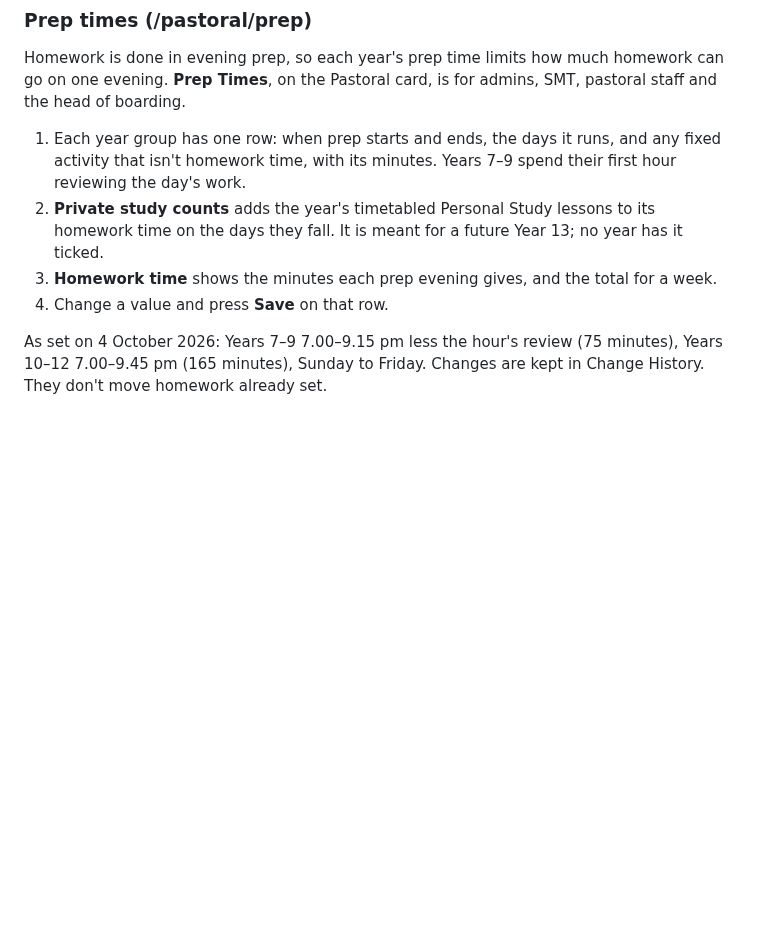
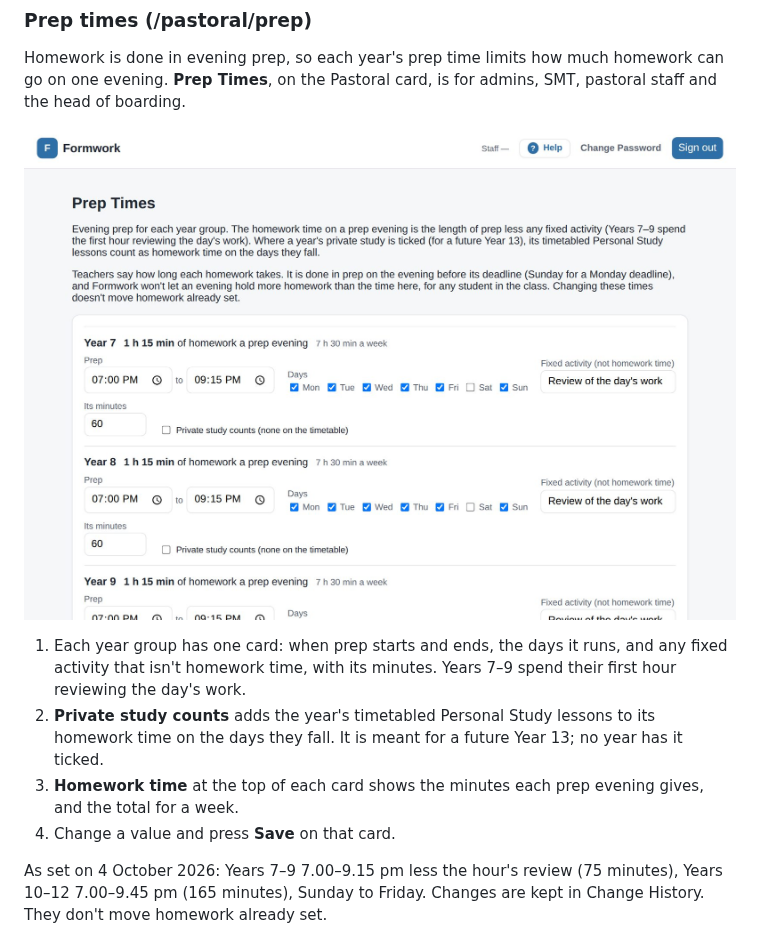
Before and after one commit to classroomportal/adorable_mis, a Markdown page: docs/USER_MANUAL.md, the part around the change. Drawn GitHub-style; pictures changed too: docs/manual-images/28-prep-times.jpg (added); blank space fills up the shorter version.

Commit message:
Manual: Prep Times screenshot
Adds 28-prep-times.jpg (from a test copy of the app; the page shows no
student data) under "Prep times", in the living manual and its snapshot,
and changes "row" to "card" to match the page.

Co-Authored-By: Claude Opus 5.5 <noreply@anthropic.com>
Claude-Session: https://claude.ai/code/session_018SCLXbmfGkb6t9XcoCPb4A

```diff
--- a/docs/USER_MANUAL.md
+++ b/docs/USER_MANUAL.md
@@ -817,10 +817,12 @@ Each day on the Homework page also lists **To do**: the homework on that evening
 
 Homework is done in evening prep, so each year's prep time limits how much homework can go on one evening. **Prep Times**, on the Pastoral card, is for admins, SMT, pastoral staff and the head of boarding.
 
-1. Each year group has one row: when prep starts and ends, the days it runs, and any fixed activity that isn't homework time, with its minutes. Years 7–9 spend their first hour reviewing the day's work.
+![Prep Times: one card per year group, with its homework time a prep evening](manual-images/28-prep-times.jpg)
+
+1. Each year group has one card: when prep starts and ends, the days it runs, and any fixed activity that isn't homework time, with its minutes. Years 7–9 spend their first hour reviewing the day's work.
 2. **Private study counts** adds the year's timetabled Personal Study lessons to its homework time on the days they fall. It is meant for a future Year 13; no year has it ticked.
-3. **Homework time** shows the minutes each prep evening gives, and the total for a week.
-4. Change a value and press **Save** on that row.
+3. **Homework time** at the top of each card shows the minutes each prep evening gives, and the total for a week.
+4. Change a value and press **Save** on that card.
 
 As set on 4 October 2026: Years 7–9 7.00–9.15 pm less the hour's review (75 minutes), Years 10–12 7.00–9.45 pm (165 minutes), Sunday to Friday. Changes are kept in Change History. They don't move homework already set.
 
```
